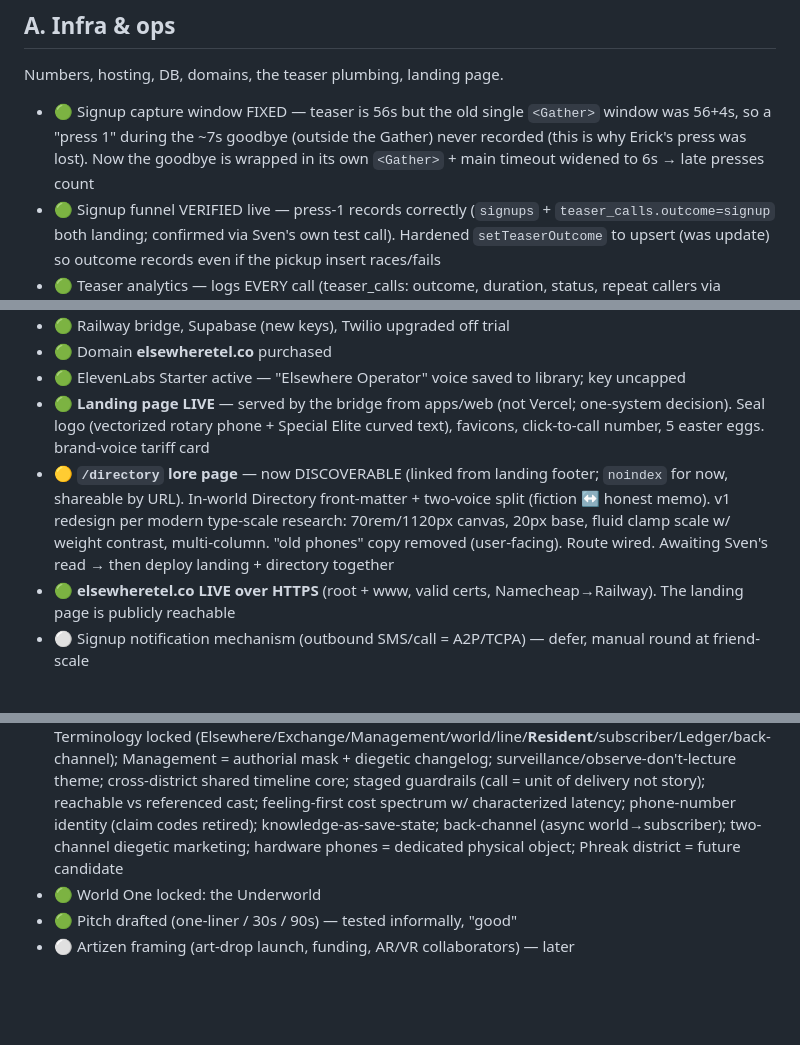
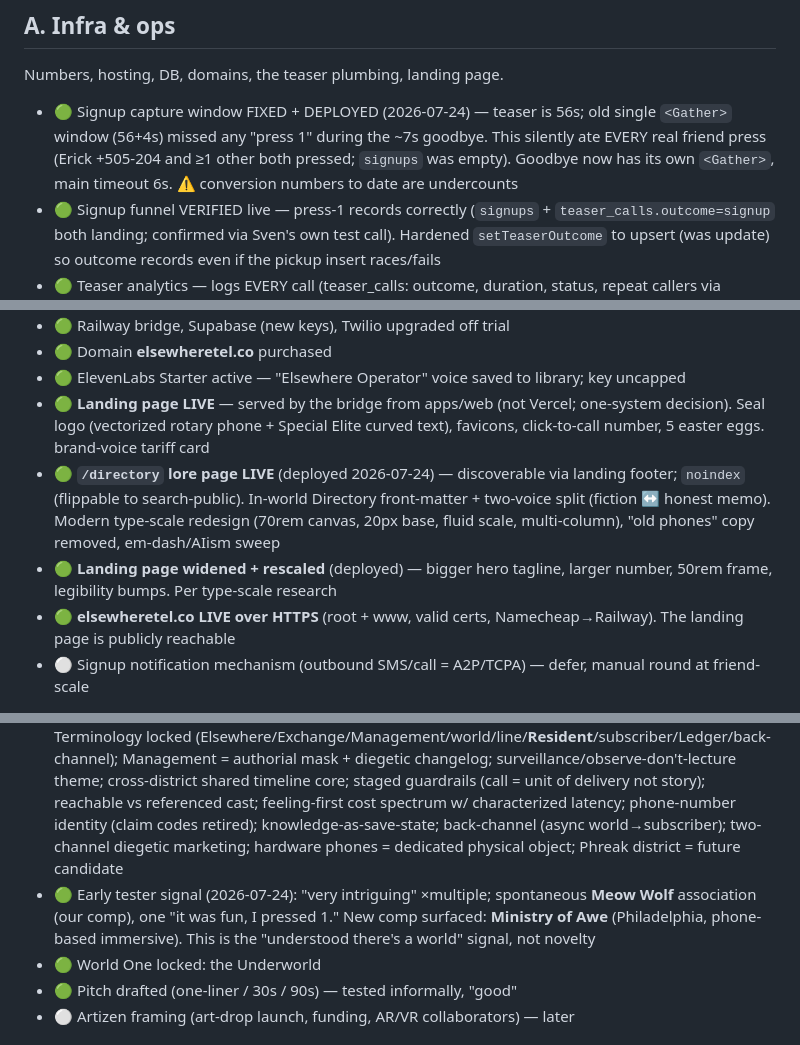
Before and after one commit to iamsvenh/ElsewhereTelCo, a Markdown page: docs/tracker.md, 3 parts joined by grey strips. Drawn GitHub-style; blank space fills up the shorter version.

```diff
--- a/docs/tracker.md
+++ b/docs/tracker.md
@@ -9,7 +9,7 @@ The working board until we move to a real ticketing system. Updated as things mo
 ## A. Infra & ops
 Numbers, hosting, DB, domains, the teaser plumbing, landing page.
 
-- 🟢 Signup capture window FIXED — teaser is 56s but the old single `<Gather>` window was 56+4s, so a "press 1" during the ~7s goodbye (outside the Gather) never recorded (this is why Erick's press was lost). Now the goodbye is wrapped in its own `<Gather>` + main timeout widened to 6s → late presses count
+- 🟢 Signup capture window FIXED + DEPLOYED (2026-07-24) — teaser is 56s; old single `<Gather>` window (56+4s) missed any "press 1" during the ~7s goodbye. This silently ate EVERY real friend press (Erick +505-204 and ≥1 other both pressed; `signups` was empty). Goodbye now has its own `<Gather>`, main timeout 6s. ⚠️ conversion numbers to date are undercounts
 - 🟢 Signup funnel VERIFIED live — press-1 records correctly (`signups` + `teaser_calls.outcome=signup` both landing; confirmed via Sven's own test call). Hardened `setTeaserOutcome` to upsert (was update) so outcome records even if the pickup insert races/fails
 - 🟢 Teaser analytics — logs EVERY call (teaser_calls: outcome, duration, status, repeat callers via caller_number+created_at). Twilio status callback → duration for dropoff analysis. `/teaser-stats` = calls · unique · repeat · signups · conversion% · avg duration
 - 🟢 Teaser timing tuned to Sven's ear — one ring, minimal gap (dropped `<Pause>`, 0.35s lead silence), barge-in "press one at any time"
@@ -19,7 +19,8 @@ Numbers, hosting, DB, domains, the teaser plumbing, landing page.
 - 🟢 Domain **elsewheretel.co** purchased
 - 🟢 ElevenLabs Starter active — "Elsewhere Operator" voice saved to library; key uncapped
 - 🟢 **Landing page LIVE** — served by the bridge from apps/web (not Vercel; one-system decision). Seal logo (vectorized rotary phone + Special Elite curved text), favicons, click-to-call number, 5 easter eggs. brand-voice tariff card
-- 🟡 **`/directory` lore page** — now DISCOVERABLE (linked from landing footer; `noindex` for now, shareable by URL). In-world Directory front-matter + two-voice split (fiction ↔ honest memo). v1 redesign per modern type-scale research: 70rem/1120px canvas, 20px base, fluid clamp scale w/ weight contrast, multi-column. "old phones" copy removed (user-facing). Route wired. Awaiting Sven's read → then deploy landing + directory together
+- 🟢 **`/directory` lore page LIVE** (deployed 2026-07-24) — discoverable via landing footer; `noindex` (flippable to search-public). In-world Directory front-matter + two-voice split (fiction ↔ honest memo). Modern type-scale redesign (70rem canvas, 20px base, fluid scale, multi-column), "old phones" copy removed, em-dash/AIism sweep
+- 🟢 **Landing page widened + rescaled** (deployed) — bigger hero tagline, larger number, 50rem frame, legibility bumps. Per type-scale research
 - 🟢 **elsewheretel.co LIVE over HTTPS** (root + www, valid certs, Namecheap→Railway). The landing page is publicly reachable
 - ⚪ Signup notification mechanism (outbound SMS/call = A2P/TCPA) — defer, manual round at friend-scale
 
@@ -33,6 +34,7 @@ The vision, positioning, business model, pitch. Mostly docs.
 - 🔴 **Artizen Telegram teaser** — draft ready (`strategy/outreach-log.md`), framed light for the Renee/investor optic. Sven to send, then log `/teaser-stats` + feedback. First non-seed audience test
 - 🟢 Outreach log started (`strategy/outreach-log.md`) — track every community push + results
 - 🟢 **Vision v2 RATIFIED** (`strategy/vision-world-company.md`) — redlines resolved 2026-07-23. Terminology locked (Elsewhere/Exchange/Management/world/line/**Resident**/subscriber/Ledger/back-channel); Management = authorial mask + diegetic changelog; surveillance/observe-don't-lecture theme; cross-district shared timeline core; staged guardrails (call = unit of delivery not story); reachable vs referenced cast; feeling-first cost spectrum w/ characterized latency; phone-number identity (claim codes retired); knowledge-as-save-state; back-channel (async world→subscriber); two-channel diegetic marketing; hardware phones = dedicated physical object; Phreak district = future candidate
+- 🟢 Early tester signal (2026-07-24): "very intriguing" ×multiple; spontaneous **Meow Wolf** association (our comp), one "it was fun, I pressed 1." New comp surfaced: **Ministry of Awe** (Philadelphia, phone-based immersive). This is the "understood there's a world" signal, not novelty
 - 🟢 World One locked: the Underworld
 - 🟢 Pitch drafted (one-liner / 30s / 90s) — tested informally, "good"
 - ⚪ Artizen framing (art-drop launch, funding, AR/VR collaborators) — later
```
Also changed, not shown: docs/strategy/fundraising.md (+1 -1 lines), docs/strategy/outreach-log.md (+4 -2 lines).
